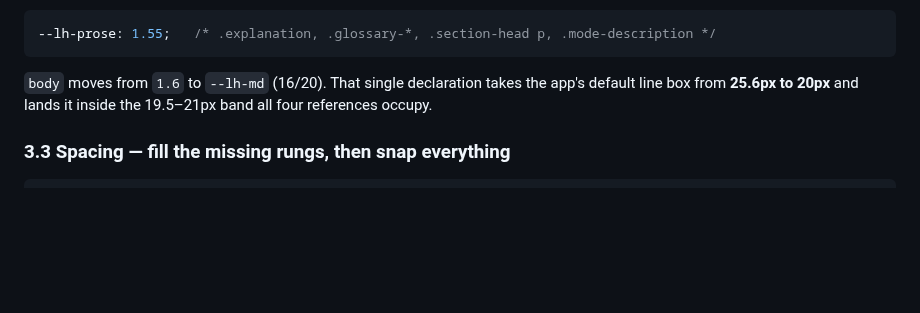
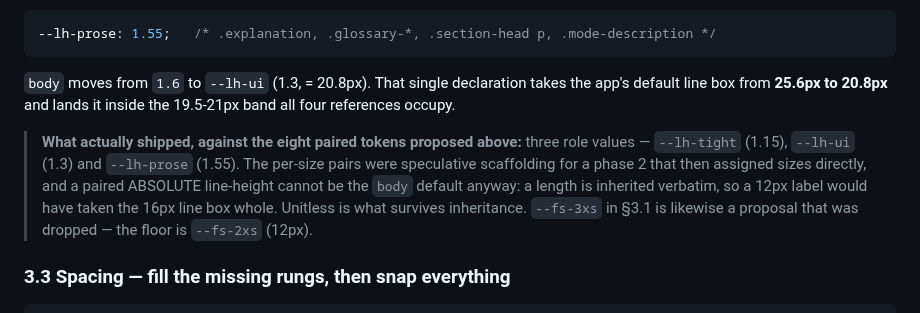
Before and after one commit to thelivinsine/eib-quiz, a Markdown page: docs/plans/sizing-system.md, the part around the change. GitHub-like rendering; blank space fills up the shorter version.

````diff
--- a/docs/plans/sizing-system.md
+++ b/docs/plans/sizing-system.md
@@ -239,9 +239,17 @@ text:
 --lh-prose: 1.55;   /* .explanation, .glossary-*, .section-head p, .mode-description */
 ```
 
-`body` moves from `1.6` to `--lh-md` (16/20). That single declaration takes the
-app's default line box from **25.6px to 20px** and lands it inside the
-19.5–21px band all four references occupy.
+`body` moves from `1.6` to `--lh-ui` (1.3, = 20.8px). That single declaration
+takes the app's default line box from **25.6px to 20.8px** and lands it inside
+the 19.5-21px band all four references occupy.
+
+> **What actually shipped, against the eight paired tokens proposed above:** three
+> role values — `--lh-tight` (1.15), `--lh-ui` (1.3) and `--lh-prose` (1.55). The
+> per-size pairs were speculative scaffolding for a phase 2 that then assigned sizes
+> directly, and a paired ABSOLUTE line-height cannot be the `body` default anyway:
+> a length is inherited verbatim, so a 12px label would have taken the 16px line box
+> whole. Unitless is what survives inheritance. `--fs-3xs` in §3.1 is likewise a
+> proposal that was dropped — the floor is `--fs-2xs` (12px).
 
 ### 3.3 Spacing — fill the missing rungs, then snap everything
 
````
Also changed, not shown: CLAUDE.md (+27 -27 lines), docs/TODO.md (+6 -0 lines).
